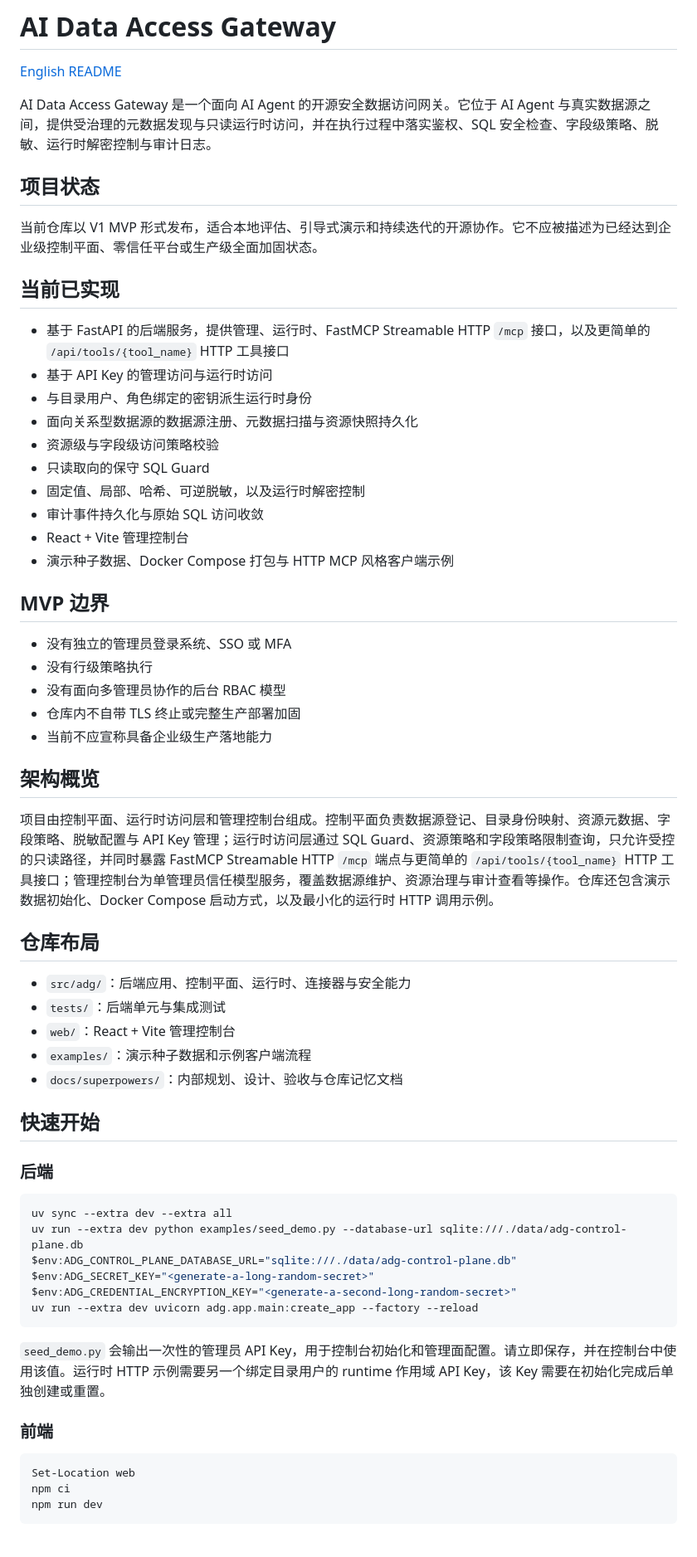
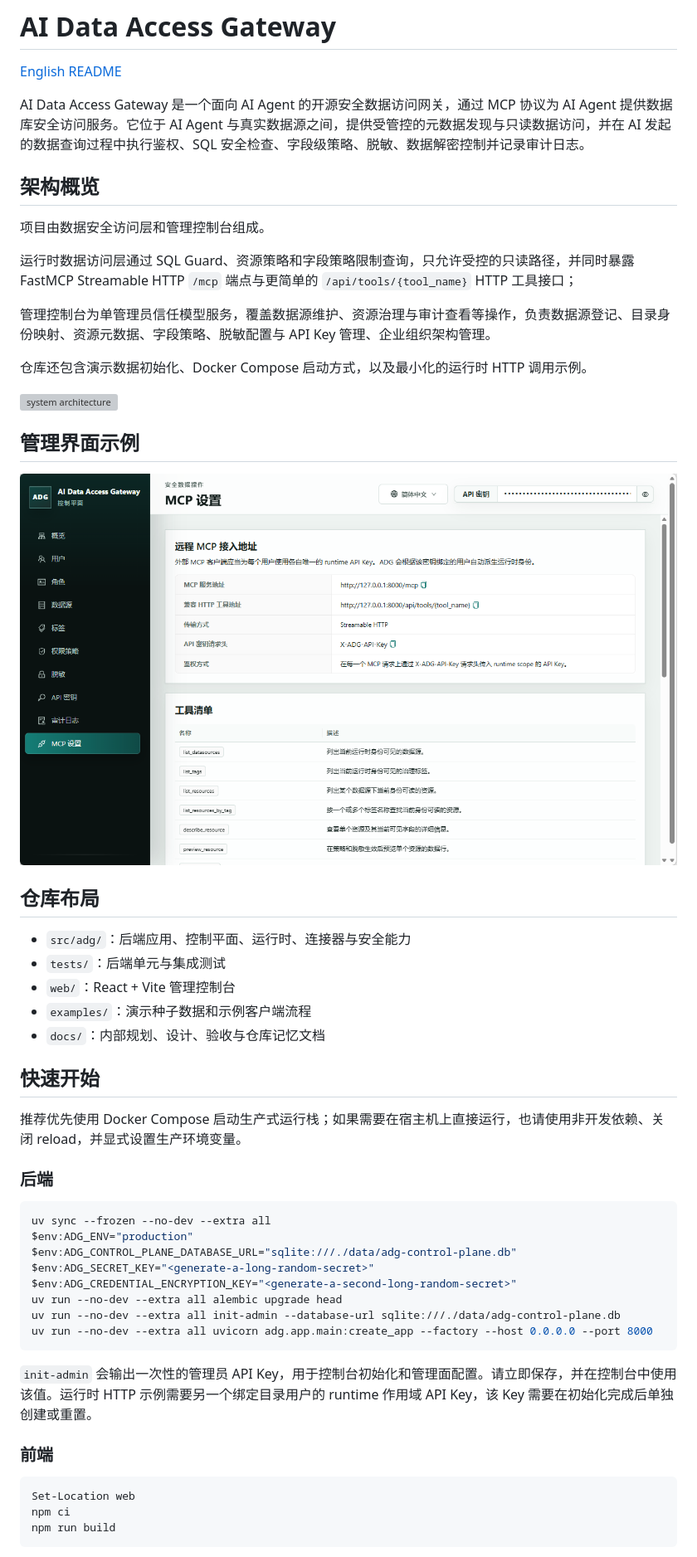
Before and after one commit to HanZephyr/AI-Data-Access-Gateway, a Markdown page: docs/zh-CN/README.md, the part around one of its changes. Shown at 83% size. Rendered like a GitHub page; pictures changed too: docs/zh-CN/admin-pages-screenshot/mcp.png (added); grey boxes are pictures that could not be loaded.

````diff
--- a/docs/zh-CN/README.md
+++ b/docs/zh-CN/README.md
@@ -2,36 +2,23 @@
 
 [English README](../../README.md)
 
-AI Data Access Gateway 是一个面向 AI Agent 的开源安全数据访问网关。它位于 AI Agent 与真实数据源之间，提供受治理的元数据发现与只读运行时访问，并在执行过程中落实鉴权、SQL 安全检查、字段级策略、脱敏、运行时解密控制与审计日志。
-
-## 项目状态
-
-当前仓库以 V1 MVP 形式发布，适合本地评估、引导式演示和持续迭代的开源协作。它不应被描述为已经达到企业级控制平面、零信任平台或生产级全面加固状态。
-
-## 当前已实现
-
-- 基于 FastAPI 的后端服务，提供管理、运行时、FastMCP Streamable HTTP `/mcp` 接口，以及更简单的 `/api/tools/{tool_name}` HTTP 工具接口
-- 基于 API Key 的管理访问与运行时访问
-- 与目录用户、角色绑定的密钥派生运行时身份
-- 面向关系型数据源的数据源注册、元数据扫描与资源快照持久化
-- 资源级与字段级访问策略校验
-- 只读取向的保守 SQL Guard
-- 固定值、局部、哈希、可逆脱敏，以及运行时解密控制
-- 审计事件持久化与原始 SQL 访问收敛
-- React + Vite 管理控制台
-- 演示种子数据、Docker Compose 打包与 HTTP MCP 风格客户端示例
-
-## MVP 边界
-
-- 没有独立的管理员登录系统、SSO 或 MFA
-- 没有行级策略执行
-- 没有面向多管理员协作的后台 RBAC 模型
-- 仓库内不自带 TLS 终止或完整生产部署加固
-- 当前不应宣称具备企业级生产落地能力
+AI Data Access Gateway 是一个面向 AI Agent 的开源安全数据访问网关，通过 MCP 协议为 AI Agent 提供数据库安全访问服务。它位于 AI Agent 与真实数据源之间，提供受管控的元数据发现与只读数据访问，并在 AI 发起的数据查询过程中执行鉴权、SQL 安全检查、字段级策略、脱敏、数据解密控制并记录审计日志。
 
 ## 架构概览
 
-项目由控制平面、运行时访问层和管理控制台组成。控制平面负责数据源登记、目录身份映射、资源元数据、字段策略、脱敏配置与 API Key 管理；运行时访问层通过 SQL Guard、资源策略和字段策略限制查询，只允许受控的只读路径，并同时暴露 FastMCP Streamable HTTP `/mcp` 端点与更简单的 `/api/tools/{tool_name}` HTTP 工具接口；管理控制台为单管理员信任模型服务，覆盖数据源维护、资源治理与审计查看等操作。仓库还包含演示数据初始化、Docker Compose 启动方式，以及最小化的运行时 HTTP 调用示例。
+项目由数据安全访问层和管理控制台组成。
+
+运行时数据访问层通过 SQL Guard、资源策略和字段策略限制查询，只允许受控的只读路径，并同时暴露 FastMCP Streamable HTTP `/mcp` 端点与更简单的 `/api/tools/{tool_name}` HTTP 工具接口；
+
+管理控制台为单管理员信任模型服务，覆盖数据源维护、资源治理与审计查看等操作，负责数据源登记、目录身份映射、资源元数据、字段策略、脱敏配置与 API Key 管理、企业组织架构管理。
+
+仓库还包含演示数据初始化、Docker Compose 启动方式，以及最小化的运行时 HTTP 调用示例。
+
+![system architecture](./system-architecture.png)
+
+## 管理界面示例
+
+![mcp](./admin-pages-screenshot/mcp.png)
 
 ## 仓库布局
 
@@ -39,28 +26,32 @@ AI Data Access Gateway 是一个面向 AI Agent 的开源安全数据访问网
 - `tests/`：后端单元与集成测试
 - `web/`：React + Vite 管理控制台
 - `examples/`：演示种子数据和示例客户端流程
-- `docs/superpowers/`：内部规划、设计、验收与仓库记忆文档
+- `docs/`：内部规划、设计、验收与仓库记忆文档
 
 ## 快速开始
+
+推荐优先使用 Docker Compose 启动生产式运行栈；如果需要在宿主机上直接运行，也请使用非开发依赖、关闭 reload，并显式设置生产环境变量。
 
 ### 后端
 
 ```powershell
-uv sync --extra dev --extra all
-uv run --extra dev python examples/seed_demo.py --database-url sqlite:///./data/adg-control-plane.db
+uv sync --frozen --no-dev --extra all
+$env:ADG_ENV="production"
 $env:ADG_CONTROL_PLANE_DATABASE_URL="sqlite:///./data/adg-control-plane.db"
 $env:ADG_SECRET_KEY="<generate-a-long-random-secret>"
 $env:ADG_CREDENTIAL_ENCRYPTION_KEY="<generate-a-second-long-random-secret>"
-uv run --extra dev uvicorn adg.app.main:create_app --factory --reload
+uv run --no-dev --extra all alembic upgrade head
+uv run --no-dev --extra all init-admin --database-url sqlite:///./data/adg-control-plane.db
+uv run --no-dev --extra all uvicorn adg.app.main:create_app --factory --host 0.0.0.0 --port 8000
 ```
 
-`seed_demo.py` 会输出一次性的管理员 API Key，用于控制台初始化和管理面配置。请立即保存，并在控制台中使用该值。运行时 HTTP 示例需要另一个绑定目录用户的 runtime 作用域 API Key，该 Key 需要在初始化完成后单独创建或重置。
+`init-admin` 会输出一次性的管理员 API Key，用于控制台初始化和管理面配置。请立即保存，并在控制台中使用该值。运行时 HTTP 示例需要另一个绑定目录用户的 runtime 作用域 API Key，该 Key 需要在初始化完成后单独创建或重置。
 
 ### 前端
 
 ```powershell
 Set-Location web
 npm ci
-npm run dev
+npm run build
 ```
 
````
Also changed, not shown: other parts of docs/zh-CN/README.md (+4 -7 lines), README.md (+29 -39 lines), docs/en/roadmap.md (deleted, +0 -27 lines), docs/en/status.md (deleted, +0 -59 lines), docs/zh-CN/roadmap.md (deleted, +0 -30 lines), docs/zh-CN/status.md (deleted, +0 -61 lines), docs/en/admin-pages-screenshot/mcp.png (added), 2 other files.
